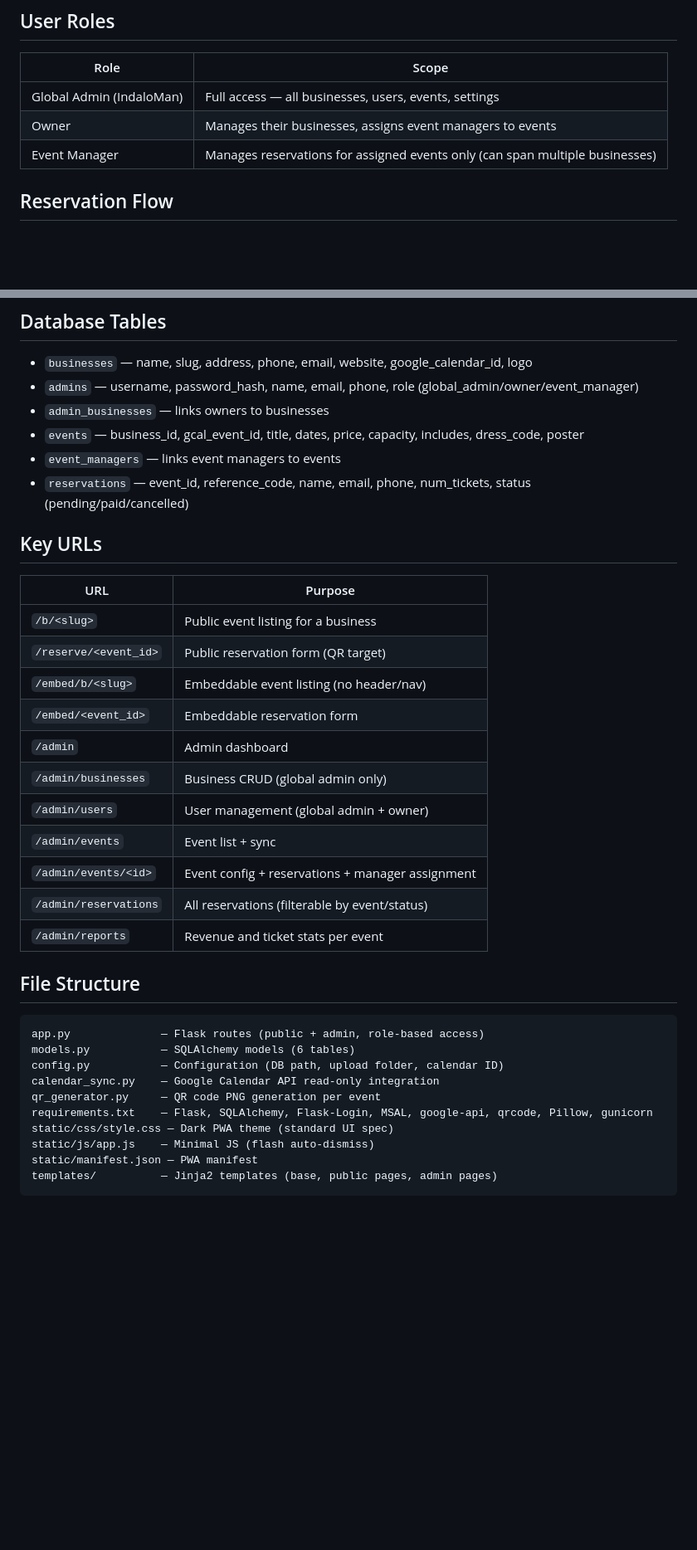
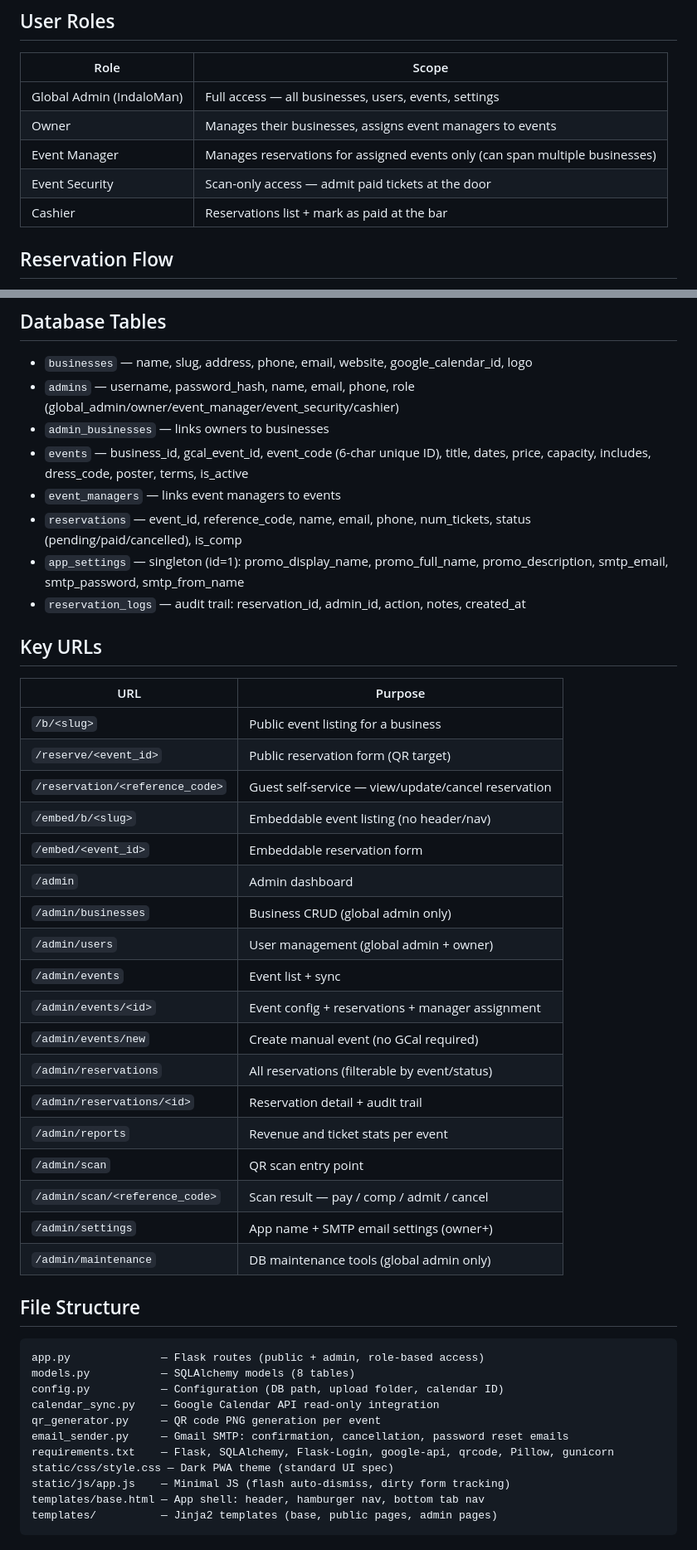
Before and after one commit to IndaloMan/EventManagement, a Markdown page: CLAUDE.md, 2 parts joined by grey strips. Shown at 83% size. Rendered like a GitHub page; blank space fills up the shorter version.

Commit message:
Update CLAUDE.md to reflect current project state
- Added event_security and cashier roles
- Updated database tables: app_settings, reservation_logs, event_code, is_comp
- Added all new URLs: scan, settings, maintenance, reservation self-service
- Updated file structure: email_sender.py, 8 tables
- Added key behaviours section: fmt_eur, comp tickets, audit trail, dirty forms
- Updated status date to 6 May 2026

Co-Authored-By: Claude Sonnet 4.6 <noreply@anthropic.com>

````diff
--- a/CLAUDE.md
+++ b/CLAUDE.md
@@ -16,6 +16,8 @@ Multi-business event ticket reservation system for Marina Club Gastrobar, Torre
 | Global Admin (IndaloMan) | Full access — all businesses, users, events, settings |
 | Owner | Manages their businesses, assigns event managers to events |
 | Event Manager | Manages reservations for assigned events only (can span multiple businesses) |
+| Event Security | Scan-only access — admit paid tickets at the door |
+| Cashier | Reservations list + mark as paid at the bar |
 
 ## Reservation Flow
 1. Admin creates event in Google Calendar
@@ -29,17 +31,20 @@ Multi-business event ticket reservation system for Marina Club Gastrobar, Torre
 
 ## Database Tables
 - `businesses` — name, slug, address, phone, email, website, google_calendar_id, logo
-- `admins` — username, password_hash, name, email, phone, role (global_admin/owner/event_manager)
+- `admins` — username, password_hash, name, email, phone, role (global_admin/owner/event_manager/event_security/cashier)
 - `admin_businesses` — links owners to businesses
-- `events` — business_id, gcal_event_id, title, dates, price, capacity, includes, dress_code, poster
+- `events` — business_id, gcal_event_id, event_code (6-char unique ID), title, dates, price, capacity, includes, dress_code, poster, terms, is_active
 - `event_managers` — links event managers to events
-- `reservations` — event_id, reference_code, name, email, phone, num_tickets, status (pending/paid/cancelled)
+- `reservations` — event_id, reference_code, name, email, phone, num_tickets, status (pending/paid/cancelled), is_comp
+- `app_settings` — singleton (id=1): promo_display_name, promo_full_name, promo_description, smtp_email, smtp_password, smtp_from_name
+- `reservation_logs` — audit trail: reservation_id, admin_id, action, notes, created_at
 
 ## Key URLs
 | URL | Purpose |
 |---|---|
 | `/b/<slug>` | Public event listing for a business |
 | `/reserve/<event_id>` | Public reservation form (QR target) |
+| `/reservation/<reference_code>` | Guest self-service — view/update/cancel reservation |
 | `/embed/b/<slug>` | Embeddable event listing (no header/nav) |
 | `/embed/<event_id>` | Embeddable reservation form |
 | `/admin` | Admin dashboard |
@@ -47,20 +52,27 @@ Multi-business event ticket reservation system for Marina Club Gastrobar, Torre
 | `/admin/users` | User management (global admin + owner) |
 | `/admin/events` | Event list + sync |
 | `/admin/events/<id>` | Event config + reservations + manager assignment |
+| `/admin/events/new` | Create manual event (no GCal required) |
 | `/admin/reservations` | All reservations (filterable by event/status) |
+| `/admin/reservations/<id>` | Reservation detail + audit trail |
 | `/admin/reports` | Revenue and ticket stats per event |
+| `/admin/scan` | QR scan entry point |
+| `/admin/scan/<reference_code>` | Scan result — pay / comp / admit / cancel |
+| `/admin/settings` | App name + SMTP email settings (owner+) |
+| `/admin/maintenance` | DB maintenance tools (global admin only) |
 
 ## File Structure
 ```
 app.py              — Flask routes (public + admin, role-based access)
-models.py           — SQLAlchemy models (6 tables)
+models.py           — SQLAlchemy models (8 tables)
 config.py           — Configuration (DB path, upload folder, calendar ID)
 calendar_sync.py    — Google Calendar API read-only integration
 qr_generator.py     — QR code PNG generation per event
-requirements.txt    — Flask, SQLAlchemy, Flask-Login, MSAL, google-api, qrcode, Pillow, gunicorn
+email_sender.py     — Gmail SMTP: confirmation, cancellation, password reset emails
+requirements.txt    — Flask, SQLAlchemy, Flask-Login, google-api, qrcode, Pillow, gunicorn
 static/css/style.css — Dark PWA theme (standard UI spec)
-static/js/app.js    — Minimal JS (flash auto-dismiss)
-static/manifest.json — PWA manifest
+static/js/app.js    — Minimal JS (flash auto-dismiss, dirty form tracking)
+templates/base.html — App shell: header, hamburger nav, bottom tab nav
 templates/          — Jinja2 templates (base, public pages, admin pages)
 ```
 
````
Also changed, not shown: other parts of CLAUDE.md (+12 -3 lines).
